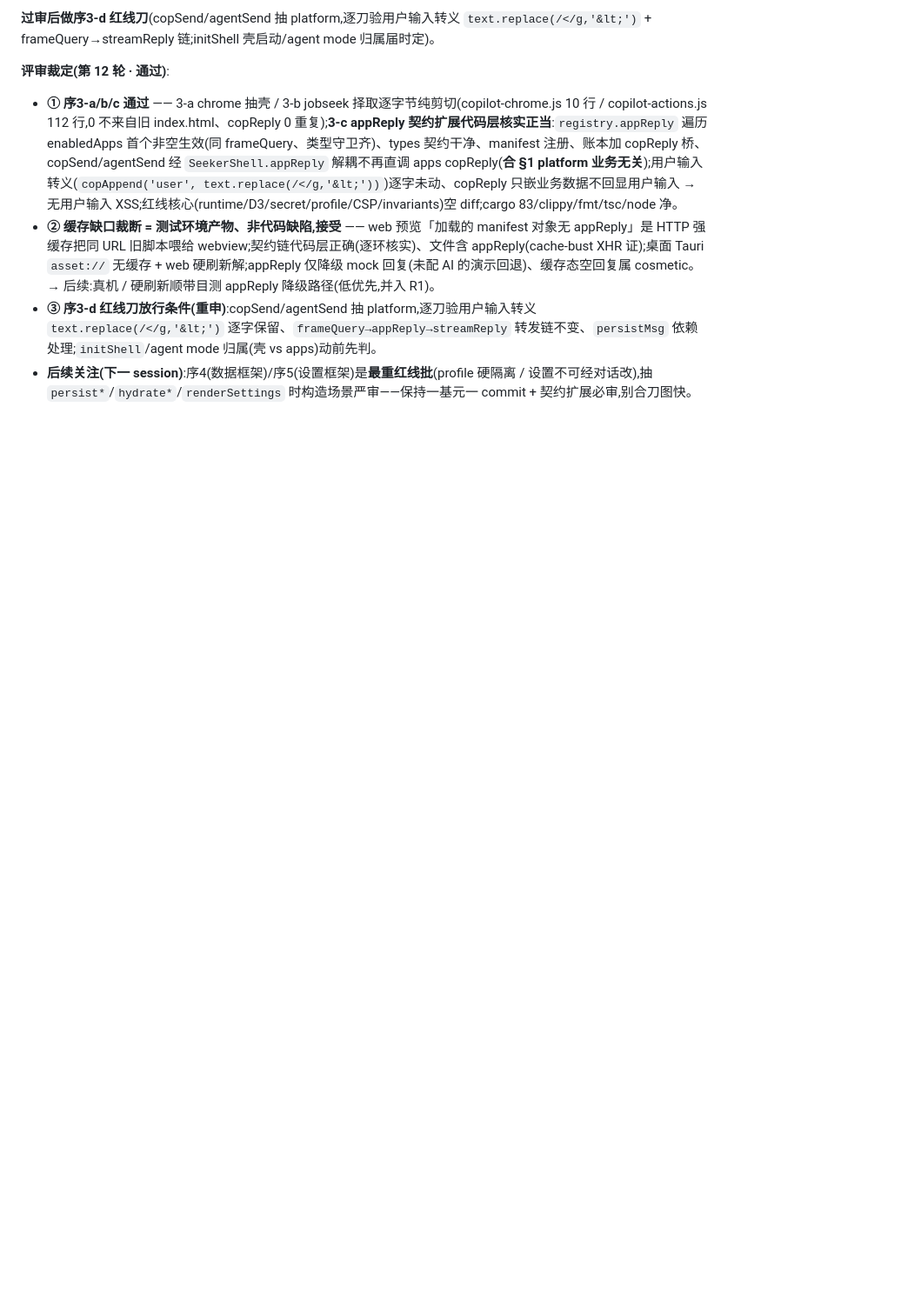
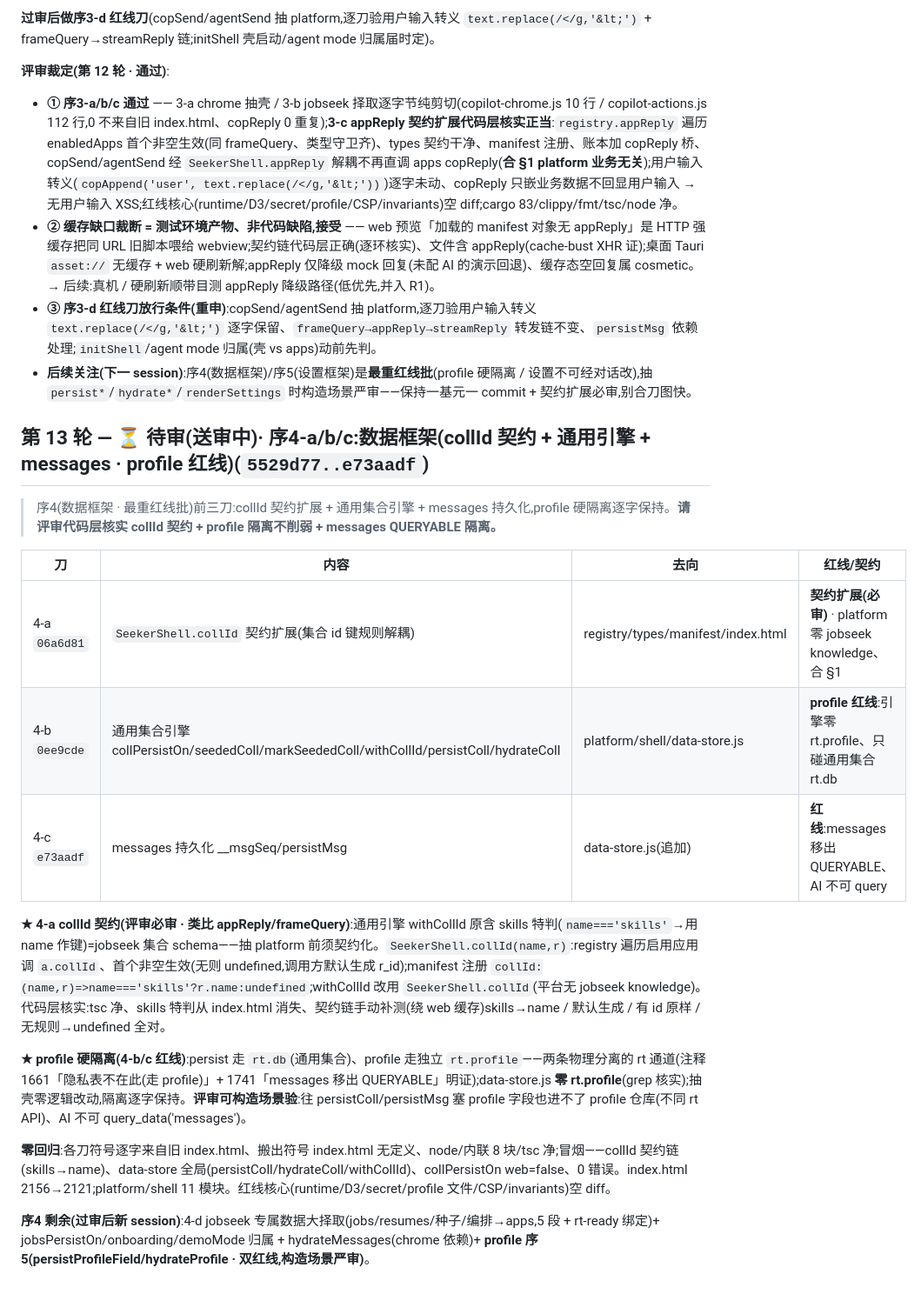
Before and after one commit to aklmans/seeker, a Markdown page: docs/review-log.md, the part around the change. Shown at 87% size. Drawn GitHub-style; blank space fills up the shorter version.

Commit message:
docs: review-log 第13轮送审区 —— 序4-a/b/c 数据框架(collId 契约 + 通用引擎 + messages · profile 红线)
Co-Authored-By: Claude Opus 4.8 <noreply@anthropic.com>

```diff
--- a/docs/review-log.md
+++ b/docs/review-log.md
@@ -255,3 +255,21 @@
 - **② 缓存缺口裁断 = 测试环境产物、非代码缺陷,接受** —— web 预览「加载的 manifest 对象无 appReply」是 HTTP 强缓存把同 URL 旧脚本喂给 webview;契约链代码层正确(逐环核实)、文件含 appReply(cache-bust XHR 证);桌面 Tauri `asset://` 无缓存 + web 硬刷新解;appReply 仅降级 mock 回复(未配 AI 的演示回退)、缓存态空回复属 cosmetic。→ 后续:真机 / 硬刷新顺带目测 appReply 降级路径(低优先,并入 R1)。
 - **③ 序3-d 红线刀放行条件(重申)**:copSend/agentSend 抽 platform,逐刀验用户输入转义 `text.replace(/</g,'&lt;')` 逐字保留、`frameQuery→appReply→streamReply` 转发链不变、`persistMsg` 依赖处理;`initShell`/agent mode 归属(壳 vs apps)动前先判。
 - **后续关注(下一 session)**:序4(数据框架)/序5(设置框架)是**最重红线批**(profile 硬隔离 / 设置不可经对话改),抽 `persist*`/`hydrate*`/`renderSettings` 时构造场景严审——保持一基元一 commit + 契约扩展必审,别合刀图快。
+
+## 第 13 轮 — ⏳ 待审(送审中)· 序4-a/b/c:数据框架(collId 契约 + 通用引擎 + messages · profile 红线)(`5529d77..e73aadf`)
+
+> 序4(数据框架 · 最重红线批)前三刀:collId 契约扩展 + 通用集合引擎 + messages 持久化,profile 硬隔离逐字保持。**请评审代码层核实 collId 契约 + profile 隔离不削弱 + messages QUERYABLE 隔离。**
+
+| 刀 | 内容 | 去向 | 红线/契约 |
+|---|---|---|---|
+| 4-a `06a6d81` | `SeekerShell.collId` 契约扩展(集合 id 键规则解耦) | registry/types/manifest/index.html | **契约扩展(必审)** · platform 零 jobseek knowledge、合 §1 |
+| 4-b `0ee9cde` | 通用集合引擎 collPersistOn/seededColl/markSeededColl/withCollId/persistColl/hydrateColl | platform/shell/data-store.js | **profile 红线**:引擎零 rt.profile、只碰通用集合 rt.db |
+| 4-c `e73aadf` | messages 持久化 __msgSeq/persistMsg | data-store.js(追加) | **红线**:messages 移出 QUERYABLE、AI 不可 query |
+
+**★ 4-a collId 契约(评审必审 · 类比 appReply/frameQuery)**:通用引擎 withCollId 原含 skills 特判(`name==='skills'`→用 name 作键)=jobseek 集合 schema——抽 platform 前须契约化。`SeekerShell.collId(name,r)`:registry 遍历启用应用调 `a.collId`、首个非空生效(无则 undefined,调用方默认生成 r_id);manifest 注册 `collId:(name,r)=>name==='skills'?r.name:undefined`;withCollId 改用 `SeekerShell.collId`(平台无 jobseek knowledge)。代码层核实:tsc 净、skills 特判从 index.html 消失、契约链手动补测(绕 web 缓存)skills→name / 默认生成 / 有 id 原样 / 无规则→undefined 全对。
+
+**★ profile 硬隔离(4-b/c 红线)**:persist 走 `rt.db`(通用集合)、profile 走独立 `rt.profile`——两条物理分离的 rt 通道(注释 1661「隐私表不在此(走 profile)」+ 1741「messages 移出 QUERYABLE」明证);data-store.js **零 rt.profile**(grep 核实);抽壳零逻辑改动,隔离逐字保持。**评审可构造场景验**:往 persistColl/persistMsg 塞 profile 字段也进不了 profile 仓库(不同 rt API)、AI 不可 query_data('messages')。
+
+**零回归**:各刀符号逐字来自旧 index.html、搬出符号 index.html 无定义、node/内联 8 块/tsc 净;冒烟——collId 契约链(skills→name)、data-store 全局(persistColl/hydrateColl/withCollId)、collPersistOn web=false、0 错误。index.html 2156→2121;platform/shell 11 模块。红线核心(runtime/D3/secret/profile 文件/CSP/invariants)空 diff。
+
+**序4 剩余(过审后新 session)**:4-d jobseek 专属数据大择取(jobs/resumes/种子/编排→apps,5 段 + rt-ready 绑定)+ jobsPersistOn/onboarding/demoMode 归属 + hydrateMessages(chrome 依赖)+ **profile 序5(persistProfileField/hydrateProfile · 双红线,构造场景严审)**。
```
